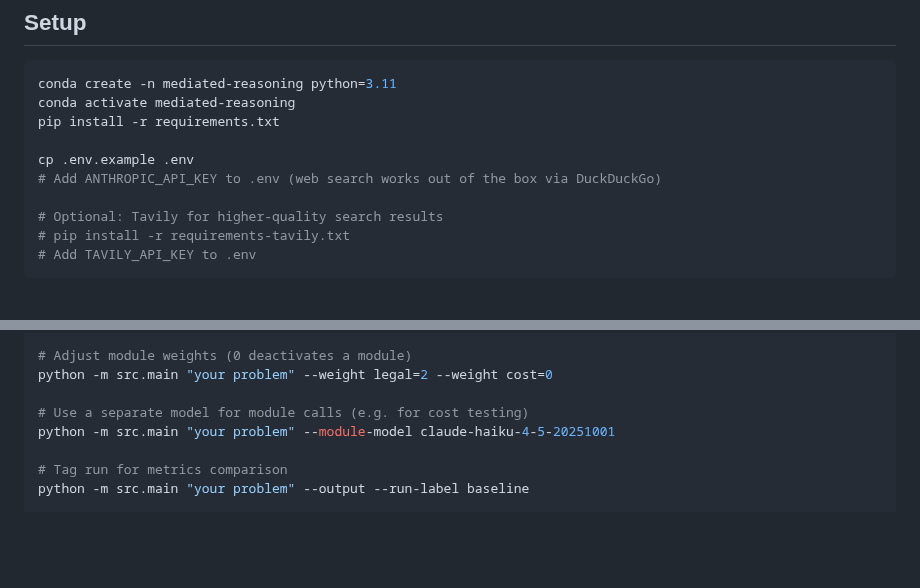
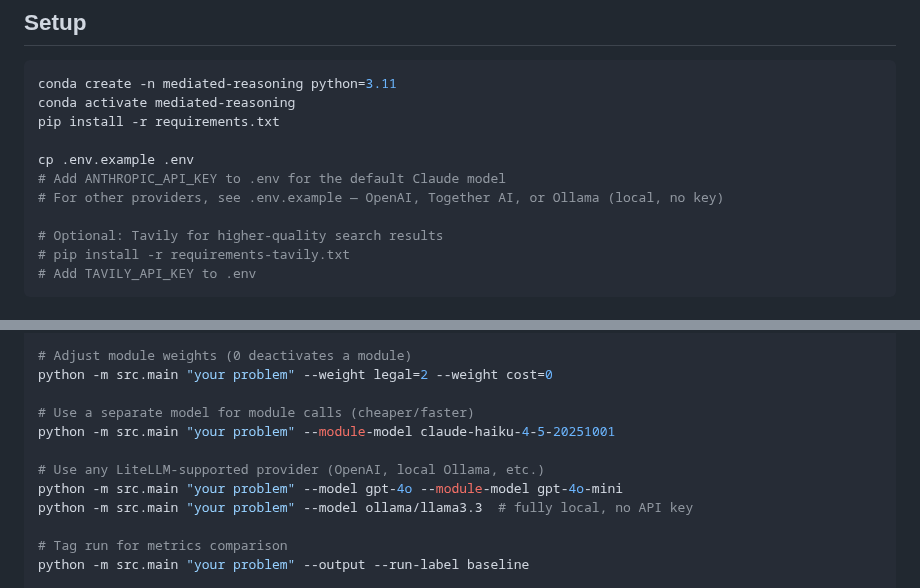
Before and after one commit to nexlcap/mediated-reasoning, a Markdown page: README.md, 2 parts joined by grey strips. GitHub-like rendering; blank space fills up the shorter version.

```diff
--- a/README.md
+++ b/README.md
@@ -20,7 +20,8 @@ conda activate mediated-reasoning
 pip install -r requirements.txt
 
 cp .env.example .env
-# Add ANTHROPIC_API_KEY to .env (web search works out of the box via DuckDuckGo)
+# Add ANTHROPIC_API_KEY to .env for the default Claude model
+# For other providers, see .env.example — OpenAI, Together AI, or Ollama (local, no key)
 
 # Optional: Tavily for higher-quality search results
 # pip install -r requirements-tavily.txt
@@ -57,8 +58,12 @@ python -m src.main "your problem" --interactive
 # Adjust module weights (0 deactivates a module)
 python -m src.main "your problem" --weight legal=2 --weight cost=0
 
-# Use a separate model for module calls (e.g. for cost testing)
+# Use a separate model for module calls (cheaper/faster)
 python -m src.main "your problem" --module-model claude-haiku-4-5-20251001
+
+# Use any LiteLLM-supported provider (OpenAI, local Ollama, etc.)
+python -m src.main "your problem" --model gpt-4o --module-model gpt-4o-mini
+python -m src.main "your problem" --model ollama/llama3.3  # fully local, no API key
 
 # Tag run for metrics comparison
 python -m src.main "your problem" --output --run-label baseline
```
Also changed, not shown: docs/PROJECT_CONTEXT.md (+25 -8 lines).
